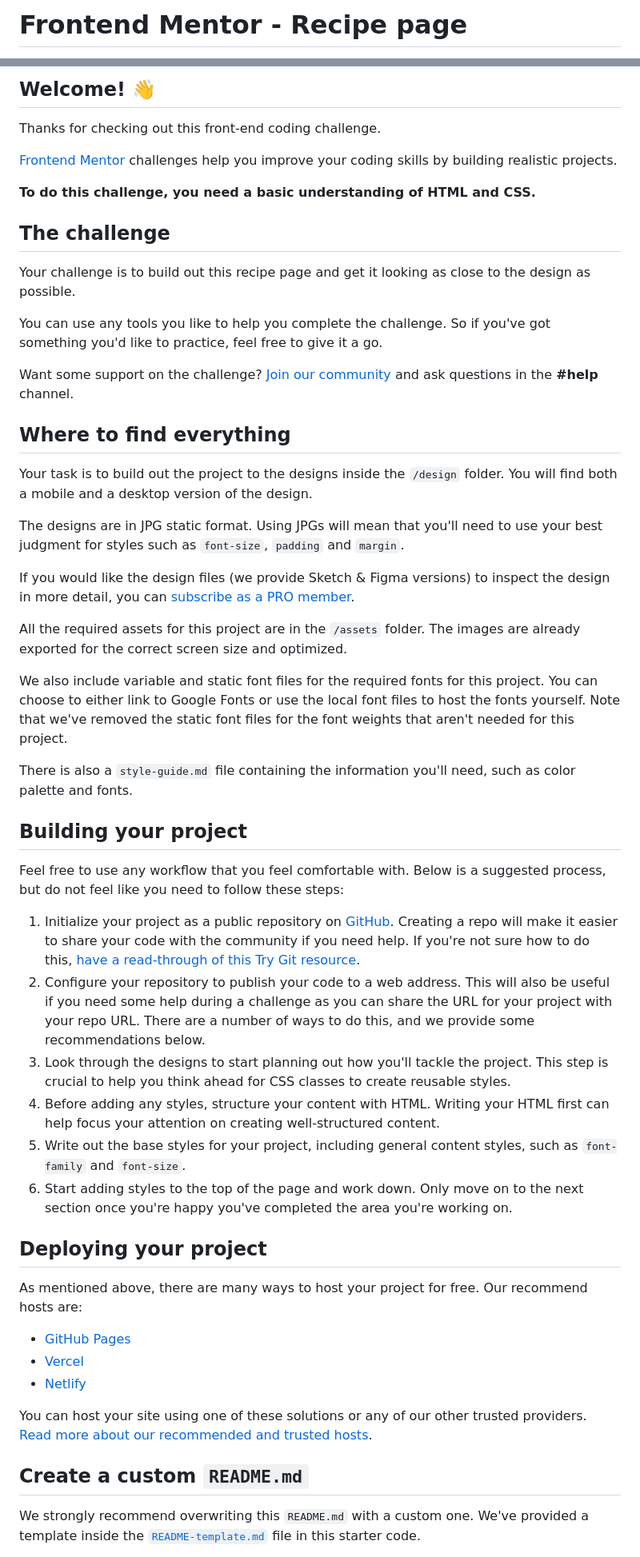
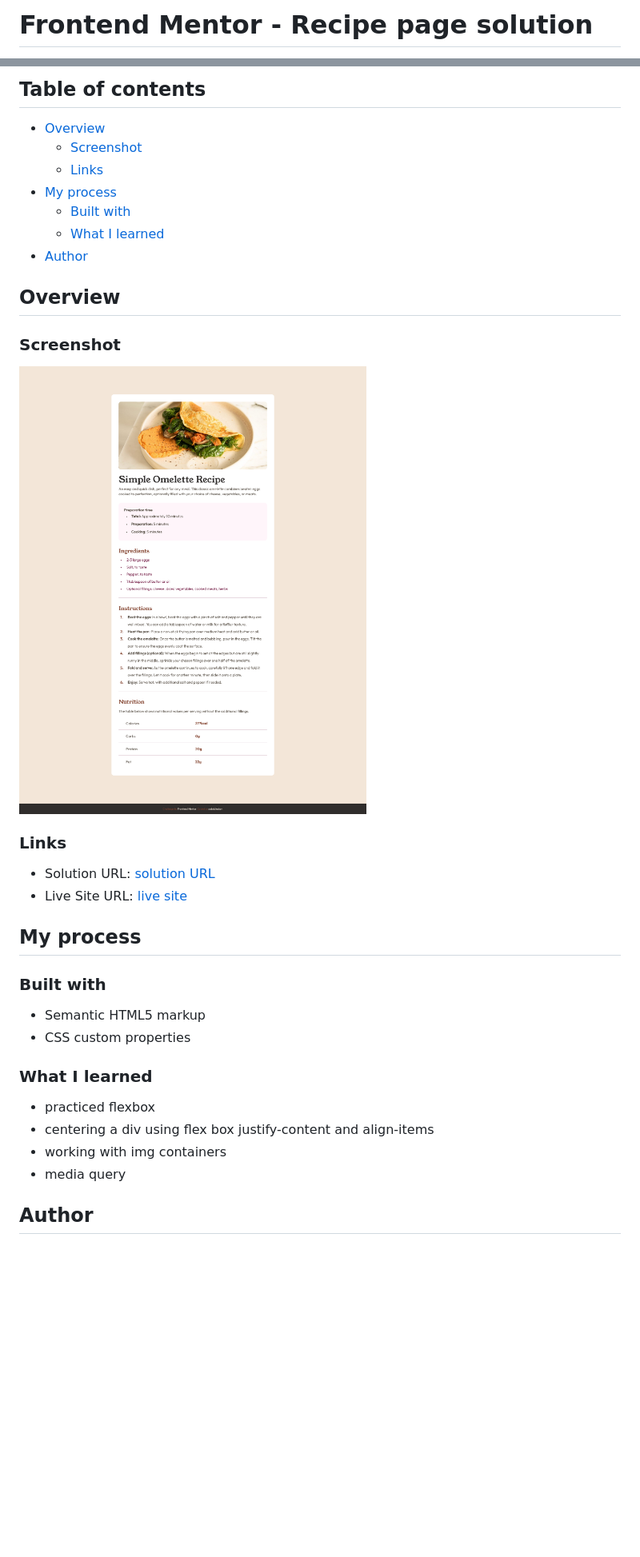
Before and after one commit to aabdulsabur/Recipe-Page, a Markdown page: README.md, 2 parts joined by grey strips. Shown: that part at 80% size. GitHub-like rendering; pictures changed too: solution/screenshot.png (added); blank space fills up the shorter version.

```diff
--- a/README.md
+++ b/README.md
@@ -1,2 +1,2 @@
-# Frontend Mentor - Recipe page
+# Frontend Mentor - Recipe page solution
 
@@ -4,56 +4,38 @@
 
-## Welcome! 👋
+## Table of contents
 
-Thanks for checking out this front-end coding challenge.
+- [Overview](#overview)
+  - [Screenshot](#screenshot)
+  - [Links](#links)
+- [My process](#my-process)
+  - [Built with](#built-with)
+  - [What I learned](#what-i-learned)
+- [Author](#author)
 
-[Frontend Mentor](https://www.frontendmentor.io) challenges help you improve your coding skills by building realistic projects.
+## Overview
 
-**To do this challenge, you need a basic understanding of HTML and CSS.**
+### Screenshot
 
-## The challenge
+![](./solution/screenshot.png)
 
-Your challenge is to build out this recipe page and get it looking as close to the design as possible.
+### Links
 
-You can use any tools you like to help you complete the challenge. So if you've got something you'd like to practice, feel free to give it a go.
+- Solution URL: [solution URL](https://frontend-mentor-recipe-page-titi.netlify.app/)
+- Live Site URL: [live site](https://frontend-mentor-recipe-page-titi.netlify.app/)
 
-Want some support on the challenge? [Join our community](https://www.frontendmentor.io/community) and ask questions in the **#help** channel.
+## My process
 
-## Where to find everything
+### Built with
 
-Your task is to build out the project to the designs inside the `/design` folder. You will find both a mobile and a desktop version of the design.
+- Semantic HTML5 markup
+- CSS custom properties
 
-The designs are in JPG static format. Using JPGs will mean that you'll need to use your best judgment for styles such as `font-size`, `padding` and `margin`.
+### What I learned
 
-If you would like the design files (we provide Sketch & Figma versions) to inspect the design in more detail, you can [subscribe as a PRO member](https://www.frontendmentor.io/pro).
+- practiced flexbox
+- centering a div using flex box justify-content and align-items
+- working with img containers
+- media query
 
-All the required assets for this project are in the `/assets` folder. The images are already exported for the correct screen size and optimized.
+## Author
 
-We also include variable and static font files for the required fonts for this project. You can choose to either link to Google Fonts or use the local font files to host the fonts yourself. Note that we've removed the static font files for the font weights that aren't needed for this project.
-
-There is also a `style-guide.md` file containing the information you'll need, such as color palette and fonts.
-
-## Building your project
-
-Feel free to use any workflow that you feel comfortable with. Below is a suggested process, but do not feel like you need to follow these steps:
-
-1. Initialize your project as a public repository on [GitHub](https://github.com/). Creating a repo will make it easier to share your code with the community if you need help. If you're not sure how to do this, [have a read-through of this Try Git resource](https://try.github.io/).
-2. Configure your repository to publish your code to a web address. This will also be useful if you need some help during a challenge as you can share the URL for your project with your repo URL. There are a number of ways to do this, and we provide some recommendations below.
-3. Look through the designs to start planning out how you'll tackle the project. This step is crucial to help you think ahead for CSS classes to create reusable styles.
-4. Before adding any styles, structure your content with HTML. Writing your HTML first can help focus your attention on creating well-structured content.
-5. Write out the base styles for your project, including general content styles, such as `font-family` and `font-size`.
-6. Start adding styles to the top of the page and work down. Only move on to the next section once you're happy you've completed the area you're working on.
-
-## Deploying your project
-
-As mentioned above, there are many ways to host your project for free. Our recommend hosts are:
-
-- [GitHub Pages](https://pages.github.com/)
-- [Vercel](https://vercel.com/)
-- [Netlify](https://www.netlify.com/)
-
-You can host your site using one of these solutions or any of our other trusted providers. [Read more about our recommended and trusted hosts](https://medium.com/frontend-mentor/frontend-mentor-trusted-hosting-providers-bf000dfebe).
-
-## Create a custom `README.md`
-
-We strongly recommend overwriting this `README.md` with a custom one. We've provided a template inside the [`README-template.md`](./README-template.md) file in this starter code.
-
```
Also changed, not shown: other parts of README.md (+2 -31 lines), 1 other file.
